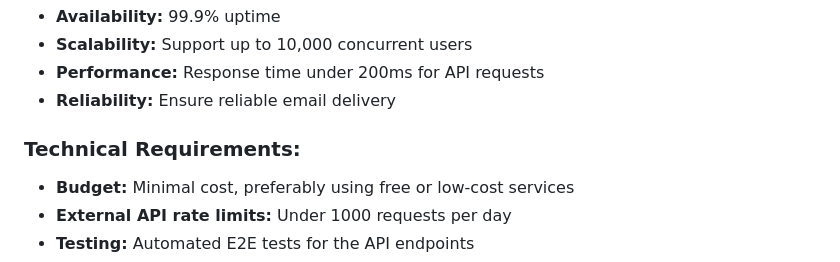
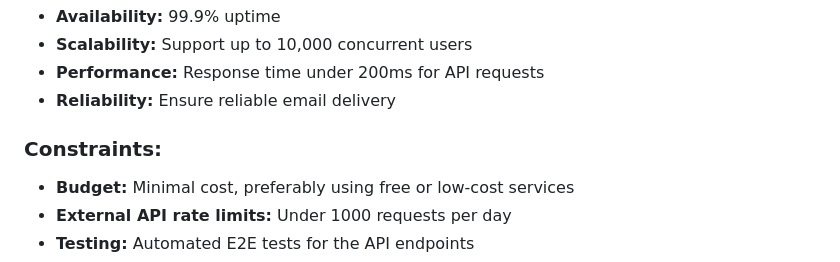
Before and after one commit to GenesisEducationKyiv/software-engineering-school-5-0-allohamora, a Markdown page: docs/system-design.md, the part around the change. Drawn GitHub-style.

Commit message:
docs: rename Technical Requirements to Constraints

```diff
--- a/docs/system-design.md
+++ b/docs/system-design.md
@@ -21,7 +21,7 @@
 - **Performance:** Response time under 200ms for API requests
 - **Reliability:** Ensure reliable email delivery
 
-### Technical Requirements:
+### Constraints:
 
 - **Budget:** Minimal cost, preferably using free or low-cost services
 - **External API rate limits:** Under 1000 requests per day
```
